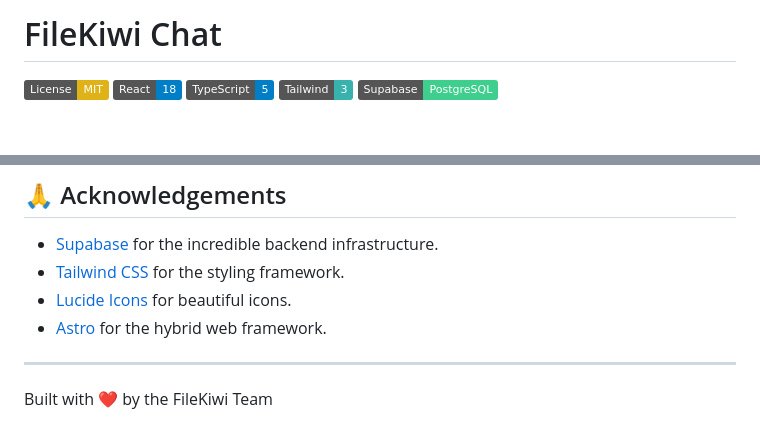
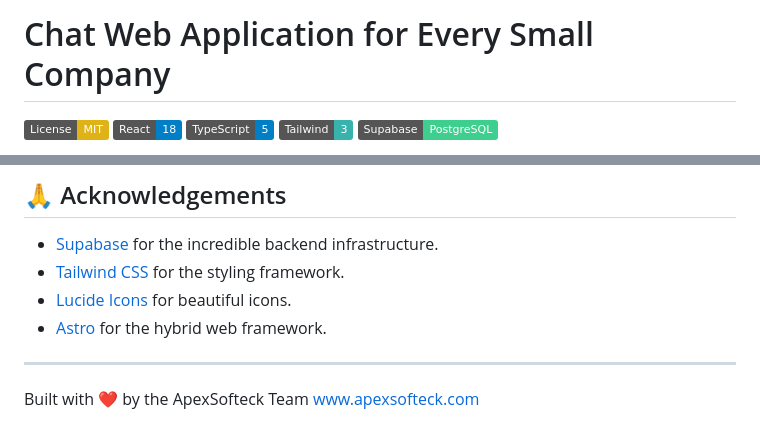
Before and after one commit to 6t9xstar/react-supabase-chat-app, a Markdown page: README.md, 2 parts joined by grey strips. Drawn GitHub-style; badges without logos; blank space fills up the shorter version.

```diff
--- a/README.md
+++ b/README.md
@@ -1,4 +1,4 @@
-# FileKiwi Chat
+# Chat Web Application for Every Small Company
 
 [![License: MIT](https://img.shields.io/badge/License-MIT-yellow.svg)](https://opensource.org/licenses/MIT)
 [![React](https://img.shields.io/badge/React-18-blue.svg)](https://reactjs.org/)
@@ -372,4 +372,5 @@ This project is licensed under the MIT License - see the [LICENSE](LICENSE) file
 
 ---
 
-Built with ❤️ by the FileKiwi Team
+Built with ❤️ by the ApexSofteck Team
+www.apexsofteck.com
```
